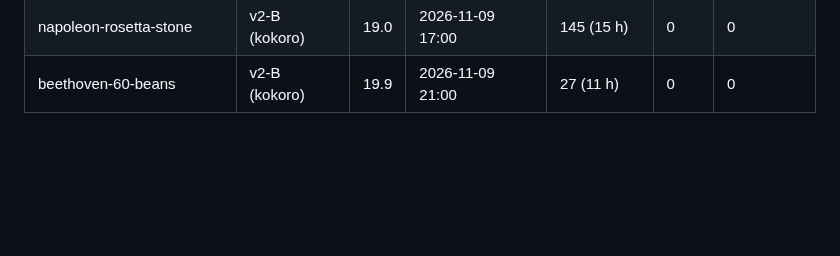
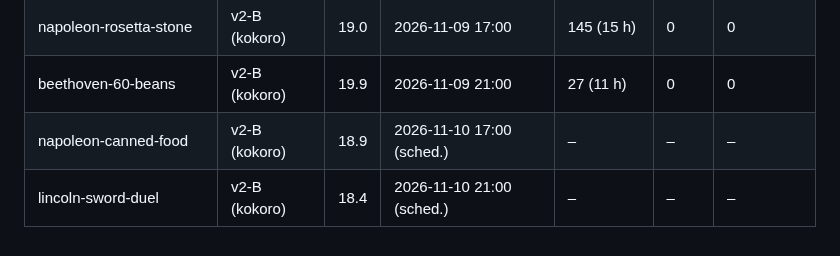
Before and after one commit to FurkiFor/testvv, a Markdown page: pipeline/STATS.md, the part around the change. Drawn GitHub-style; blank space fills up the shorter version.

```diff
--- a/pipeline/STATS.md
+++ b/pipeline/STATS.md
@@ -103,3 +103,5 @@ Note: 48h-view counts are not tracked per video (snapshot only); v1 numbers are
 | egypt-cat-shields | v2-B (kokoro) | 19.1 | 2026-11-08 21:00 | 130 (35 h) | 1 | 0 |
 | napoleon-rosetta-stone | v2-B (kokoro) | 19.0 | 2026-11-09 17:00 | 145 (15 h) | 0 | 0 |
 | beethoven-60-beans | v2-B (kokoro) | 19.9 | 2026-11-09 21:00 | 27 (11 h) | 0 | 0 |
+| napoleon-canned-food | v2-B (kokoro) | 18.9 | 2026-11-10 17:00 (sched.) | – | – | – |
+| lincoln-sword-duel | v2-B (kokoro) | 18.4 | 2026-11-10 21:00 (sched.) | – | – | – |
```
Also changed, not shown: pipeline/episodes/LOG.md (+2 -0 lines).
